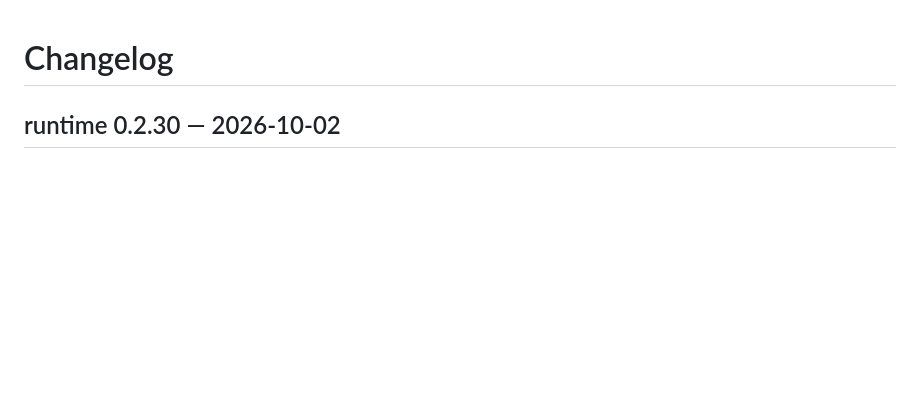
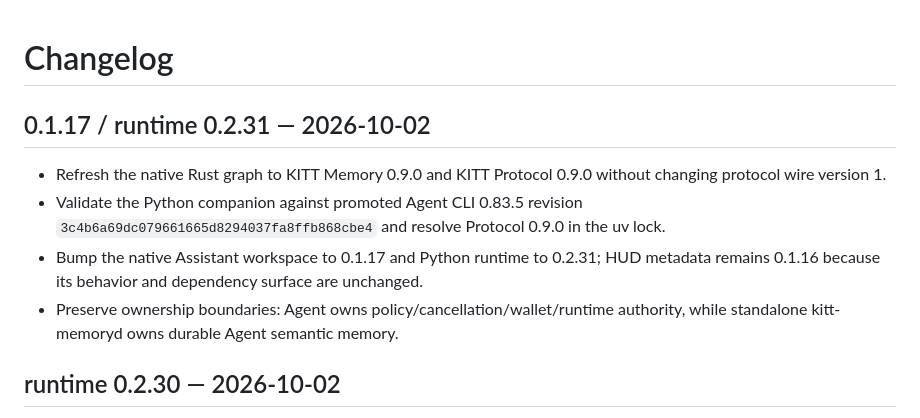
Before and after one commit to rfdetoni/kitt-assistant, a Markdown page: CHANGELOG.md, the part around the change. Rendered like a GitHub page; blank space fills up the shorter version.

Commit message:
docs: add assistant 0.1.17 runtime 0.2.31 changelog

```diff
--- a/CHANGELOG.md
+++ b/CHANGELOG.md
@@ -1,4 +1,11 @@
 # Changelog
+
+## 0.1.17 / runtime 0.2.31 — 2026-10-02
+
+- Refresh the native Rust graph to KITT Memory 0.9.0 and KITT Protocol 0.9.0 without changing protocol wire version 1.
+- Validate the Python companion against promoted Agent CLI 0.83.5 revision `3c4b6a69dc079661665d8294037fa8ffb868cbe4` and resolve Protocol 0.9.0 in the uv lock.
+- Bump the native Assistant workspace to 0.1.17 and Python runtime to 0.2.31; HUD metadata remains 0.1.16 because its behavior and dependency surface are unchanged.
+- Preserve ownership boundaries: Agent owns policy/cancellation/wallet/runtime authority, while standalone kitt-memoryd owns durable Agent semantic memory.
 
 ## runtime 0.2.30 — 2026-10-02
 
```
